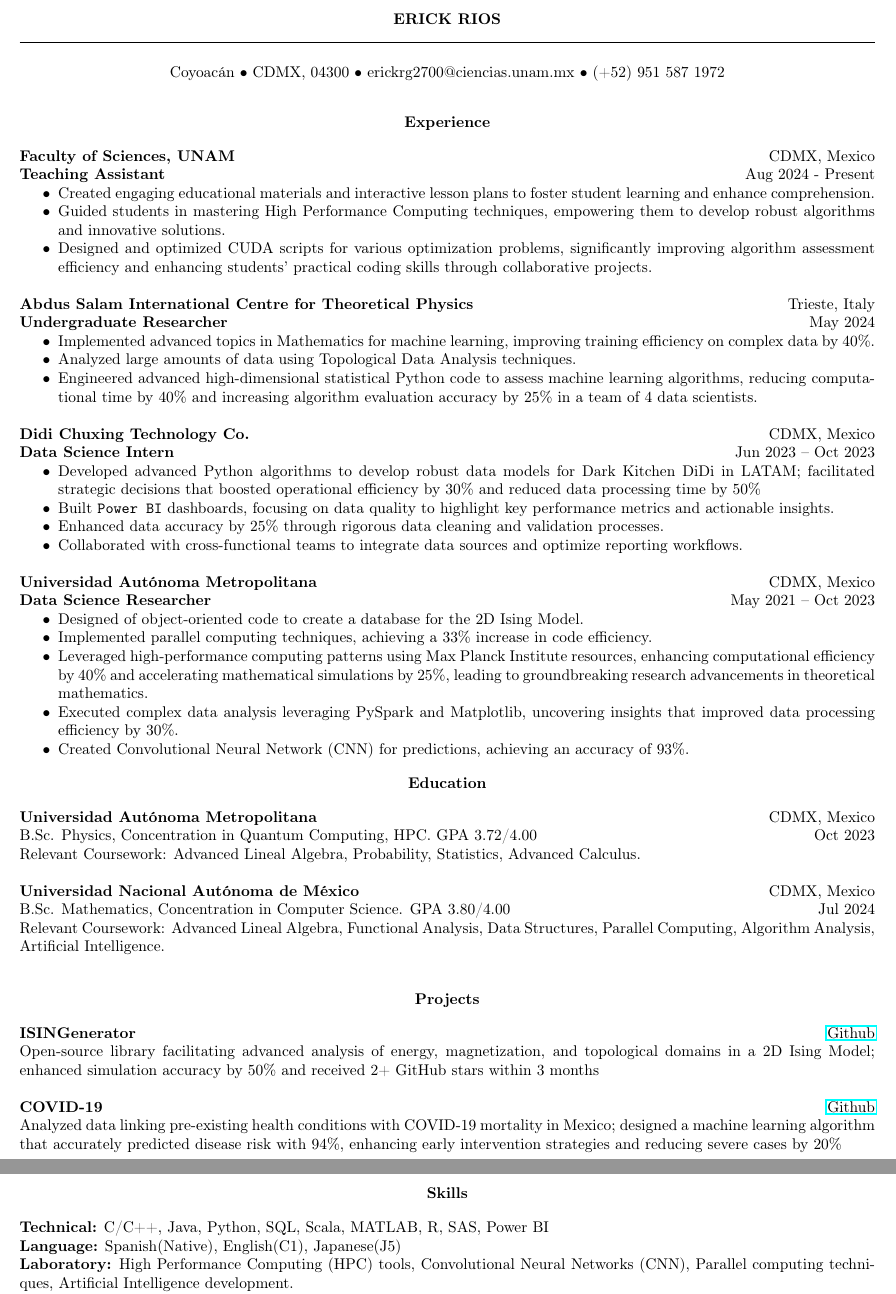
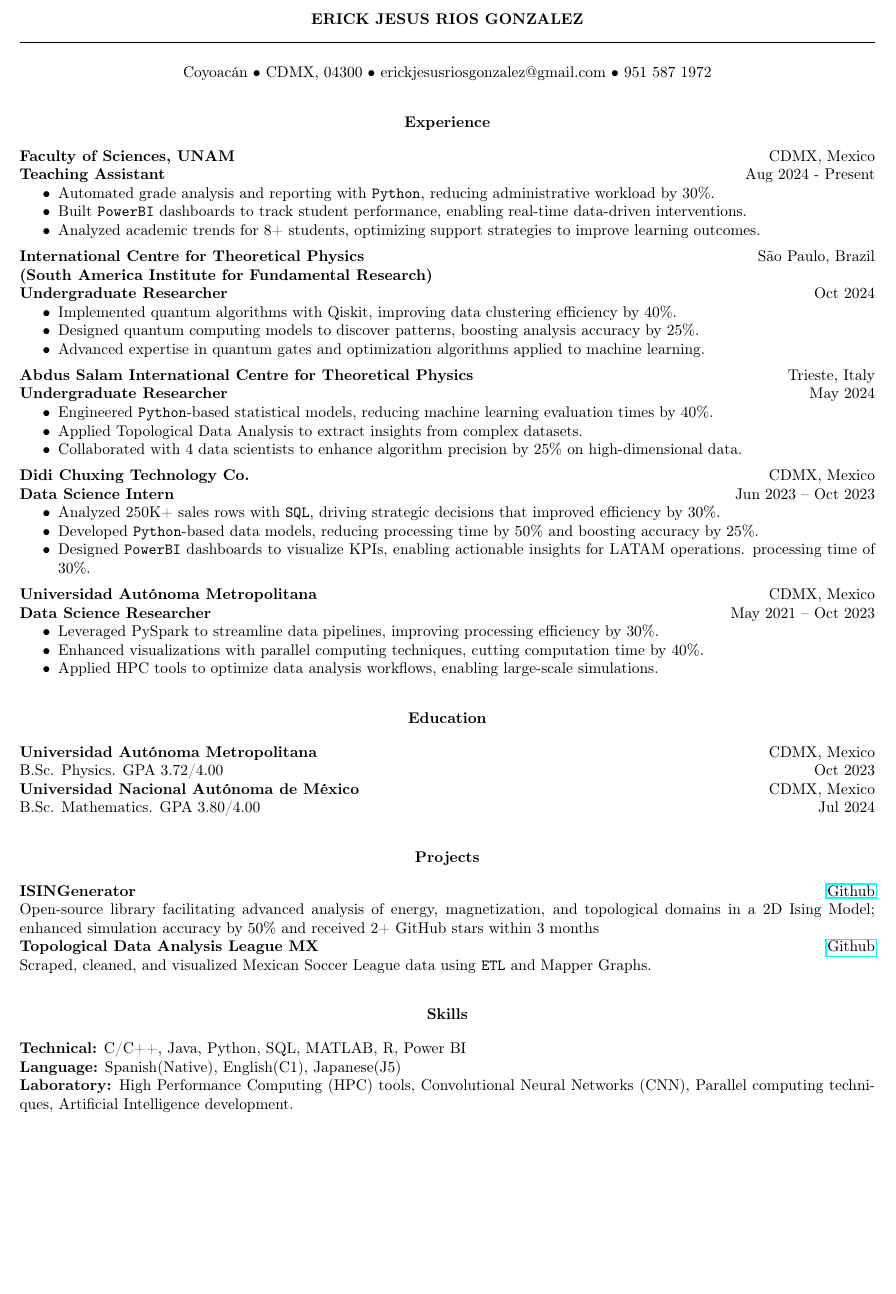
Before and after one commit to erick-rios/ERICK_RIOS_cv, a LaTeX CV (data_analysis_cv/erick_rios_data_analysis.tex): two parts of pages 1 and 2 of 2 before the commit and part of the page after it, the two joined at a grey line, cut so that both start at the same text, the shorter picture padded with empty space. Compiled offline with pdfLaTeX.

Commit message:
Add comprehensive CVs for data science and data analysis roles

```diff
--- a/data_analysis_cv/erick_rios_data_analysis.tex
+++ b/data_analysis_cv/erick_rios_data_analysis.tex
@@ -11,12 +11,12 @@
 
 \begin{document}
 \begin{center}
-    \textbf{ERICK RIOS}\\
+    \textbf{ERICK JESUS RIOS GONZALEZ}\\
     \hrulefill
 \end{center}
 
 \begin{center}
-    Coyoacán \textbullet \ CDMX, 04300 \textbullet \ erickrg2700@ciencias.unam.mx \textbullet \ (+52) 951 587 1972
+    Coyoacán \textbullet \ CDMX, 04300 \textbullet \ erickjesusriosgonzalez@gmail.com \textbullet \  951 587 1972
 \end{center}
 
 \vspace{0.5pt}
@@ -28,64 +28,62 @@
 
 \textbf{Teaching Assistant} \hfill Aug 2024 - Present
 \begin{itemize}[noitemsep, topsep=0pt, partopsep=0pt, parsep=0pt]
-    \item Created engaging educational materials and interactive lesson plans to foster student learning and enhance comprehension.
-    \item Guided students in mastering High Performance Computing techniques, empowering them to develop robust algorithms and innovative solutions.
-    \item Designed and optimized CUDA scripts for various optimization problems, significantly improving algorithm assessment efficiency and enhancing students' practical coding skills through collaborative projects.
+    \item Automated grade analysis and reporting with \texttt{Python}, reducing administrative workload by 30\%.
+    \item Built \texttt{PowerBI} dashboards to track student performance, enabling real-time data-driven interventions.
+    \item Analyzed academic trends for 8+ students, optimizing support strategies to improve learning outcomes.
 \end{itemize}
+\vspace{5pt}
+\textbf{International Centre for Theoretical Physics } \hfill São Paulo, Brazil
 
-\vspace{12pt}
+\textbf{(South America Institute for Fundamental Research)}
+
+\textbf{Undergraduate Researcher} \hfill Oct 2024
+\begin{itemize}[noitemsep, topsep=0pt, partopsep=0pt, parsep=0pt]
+    \item Implemented quantum algorithms with Qiskit, improving data clustering efficiency by 40\%.
+    \item Designed quantum computing models to discover patterns, boosting analysis accuracy by 25\%.
+    \item Advanced expertise in quantum gates and optimization algorithms applied to machine learning.
+\end{itemize}
+\vspace{5pt}
 \textbf{Abdus Salam International Centre for Theoretical Physics} \hfill Trieste, Italy
 
 \textbf{Undergraduate Researcher} \hfill May 2024
 \begin{itemize}[noitemsep, topsep=0pt, partopsep=0pt, parsep=0pt]
-    \item Implemented advanced topics in Mathematics for machine learning, improving training efficiency on complex data by 40\%.
-    \item Analyzed large amounts of data using Topological Data Analysis techniques.
-    \item Engineered advanced high-dimensional statistical Python code to assess machine learning algorithms, reducing computational time by 40\% and increasing algorithm evaluation accuracy by 25\% in a team of 4 data scientists.
+    \item Engineered \texttt{Python}-based statistical models, reducing machine learning evaluation times by 40\%.
+    \item Applied Topological Data Analysis to extract insights from complex datasets.
+    \item Collaborated with 4 data scientists to enhance algorithm precision by 25\% on high-dimensional data.
 \end{itemize}
-
-\vspace{12pt}
-
+\vspace{5pt}
 \textbf{Didi Chuxing Technology Co.} \hfill CDMX, Mexico
 
 \textbf{Data Science Intern} \hfill Jun 2023 – Oct 2023
 \begin{itemize}[noitemsep, topsep=0pt, partopsep=0pt, parsep=0pt]
-    \item Developed advanced Python algorithms to develop robust data models for Dark Kitchen DiDi in LATAM; facilitated strategic decisions that boosted operational efficiency by 30\% and reduced data processing time by 50\%
-    \item Built \texttt{Power BI} dashboards, focusing on data quality to highlight key performance metrics and actionable insights.
-    \item Enhanced data accuracy by 25\% through rigorous data cleaning and validation processes.
-    \item Collaborated with cross-functional teams to integrate data sources and optimize reporting workflows.
+    \item Analyzed 250K+ sales rows with \texttt{SQL}, driving strategic decisions that improved efficiency by 30\%.
+    \item Developed \texttt{Python}-based data models, reducing processing time by 50\% and boosting accuracy by 25\%.
+    \item Designed \texttt{PowerBI} dashboards to visualize KPIs, enabling actionable insights for LATAM operations.
+    processing time of 30\%.
 \end{itemize}
-
-\vspace{12pt}
-
+\vspace{5pt}
 \textbf{Universidad Autónoma Metropolitana} \hfill CDMX, Mexico
 
 \textbf{Data Science Researcher} \hfill May 2021 – Oct 2023
 \begin{itemize}[noitemsep, topsep=0pt, partopsep=0pt, parsep=0pt]
-    \item Designed of object-oriented code to create a database for the 2D Ising Model.
-    \item Implemented parallel computing techniques, achieving a 33\% increase in code efficiency.
-    \item Leveraged high-performance computing patterns using Max Planck Institute resources, enhancing computational efficiency by 40\% and accelerating mathematical simulations by 25\%, leading to groundbreaking research advancements in theoretical mathematics.
-    \item Executed complex data analysis leveraging PySpark and Matplotlib, uncovering insights that improved data processing efficiency by 30\%.
-    \item Created Convolutional Neural Network (CNN) for predictions, achieving an accuracy of 93\%.
+    \item Leveraged PySpark to streamline data pipelines, improving processing efficiency by 30\%.
+    \item Enhanced visualizations with parallel computing techniques, cutting computation time by 40\%.
+    \item Applied HPC tools to optimize data analysis workflows, enabling large-scale simulations.
 \end{itemize}
-
+\vspace{10pt}
 \begin{center}
     \textbf{Education}
 \end{center}
 \textbf{Universidad Autónoma Metropolitana} \hfill CDMX, Mexico
 
-B.Sc. Physics, Concentration in Quantum Computing, HPC. GPA 3.72/4.00 \hfill Oct 2023
-
-Relevant Coursework: Advanced Lineal Algebra, Probability, Statistics, Advanced Calculus.
-
-\vspace{12pt}
+B.Sc. Physics. GPA 3.72/4.00 \hfill Oct 2023
 
 \textbf{Universidad Nacional Autónoma de México} \hfill CDMX, Mexico
 
-B.Sc. Mathematics, Concentration in Computer Science. GPA 3.80/4.00 \hfill Jul 2024
+B.Sc. Mathematics. GPA 3.80/4.00 \hfill Jul 2024
 
-Relevant Coursework: Advanced Lineal Algebra, Functional Analysis, Data Structures, Parallel Computing, Algorithm Analysis, Artificial Intelligence.
-
-\vspace{12pt}
+\vspace{10pt}
 \begin{center}
     \textbf{Projects}
 \end{center}
@@ -93,17 +91,15 @@ Relevant Coursework: Advanced Lineal Algebra, Functional Analysis, Data Structur
 
 Open-source library facilitating advanced analysis of energy, magnetization, and topological domains in a 2D Ising Model; enhanced simulation accuracy by 50\% and received 2+ GitHub stars within 3 months
 
-\vspace{12pt}
+\textbf{Topological Data Analysis League MX} \hfill \href{https://github.com/erick-rios/topological_data_analysis_mx_league}{Github}
 
-\textbf{COVID-19} \hfill \href{https://github.com/erick-rios/COVID19-erick-rios}{Github}
+Scraped, cleaned, and visualized Mexican Soccer League data using \texttt{ETL} and Mapper Graphs.
 
-Analyzed data linking pre-existing health conditions with COVID-19 mortality in Mexico; designed a machine learning algorithm that accurately predicted disease risk with 94\%, enhancing early intervention strategies and reducing severe cases by 20\%
-
-\vspace{12pt}
+\vspace{10pt}
 \begin{center}
     \textbf{Skills}
 \end{center}
-\textbf{Technical:} C/C++, Java, Python, SQL, Scala, MATLAB, R, SAS, Power BI
+\textbf{Technical:} C/C++, Java, Python, SQL, MATLAB, R, Power BI
 
 \textbf{Language:} Spanish(Native), English(C1), Japanese(J5)
 
```
Also changed, not shown: data_science_cv/erick_rios_data_science.tex (added, +105 -0 lines), 3 other files.
